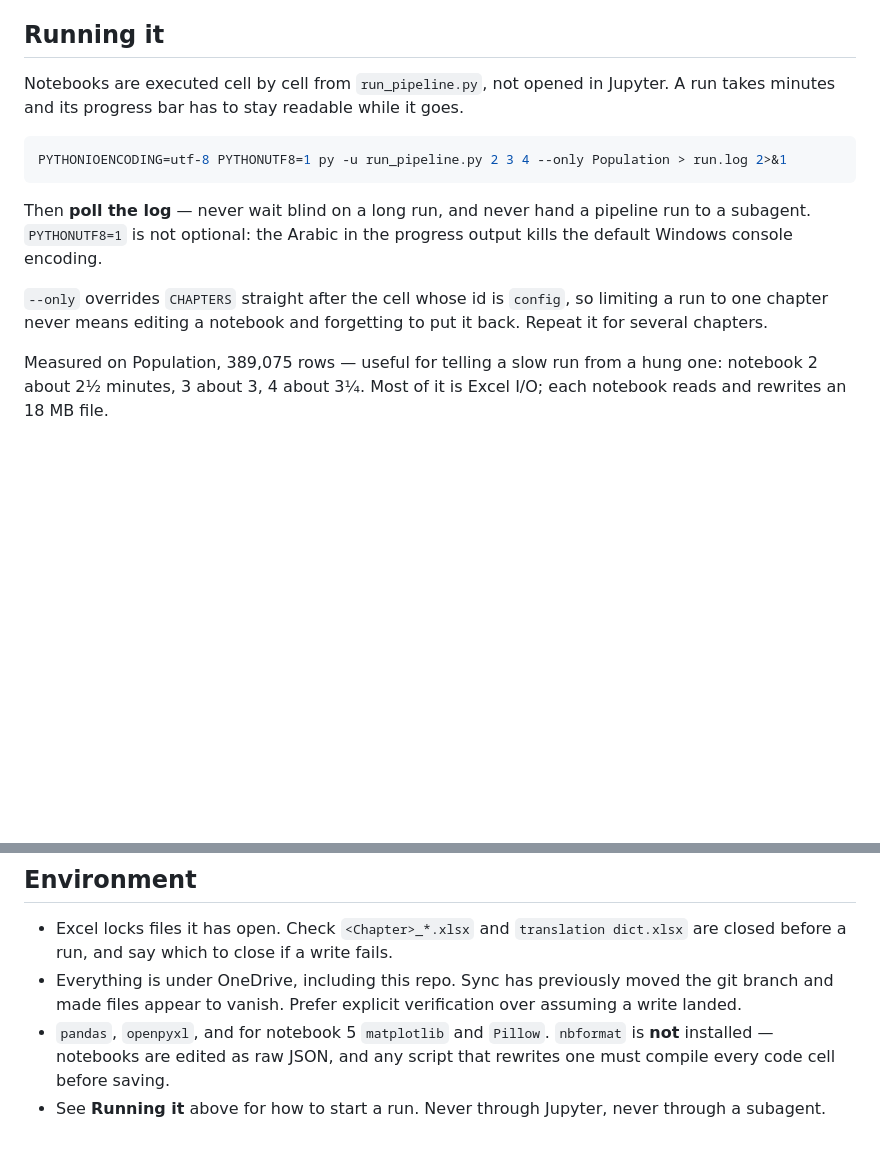
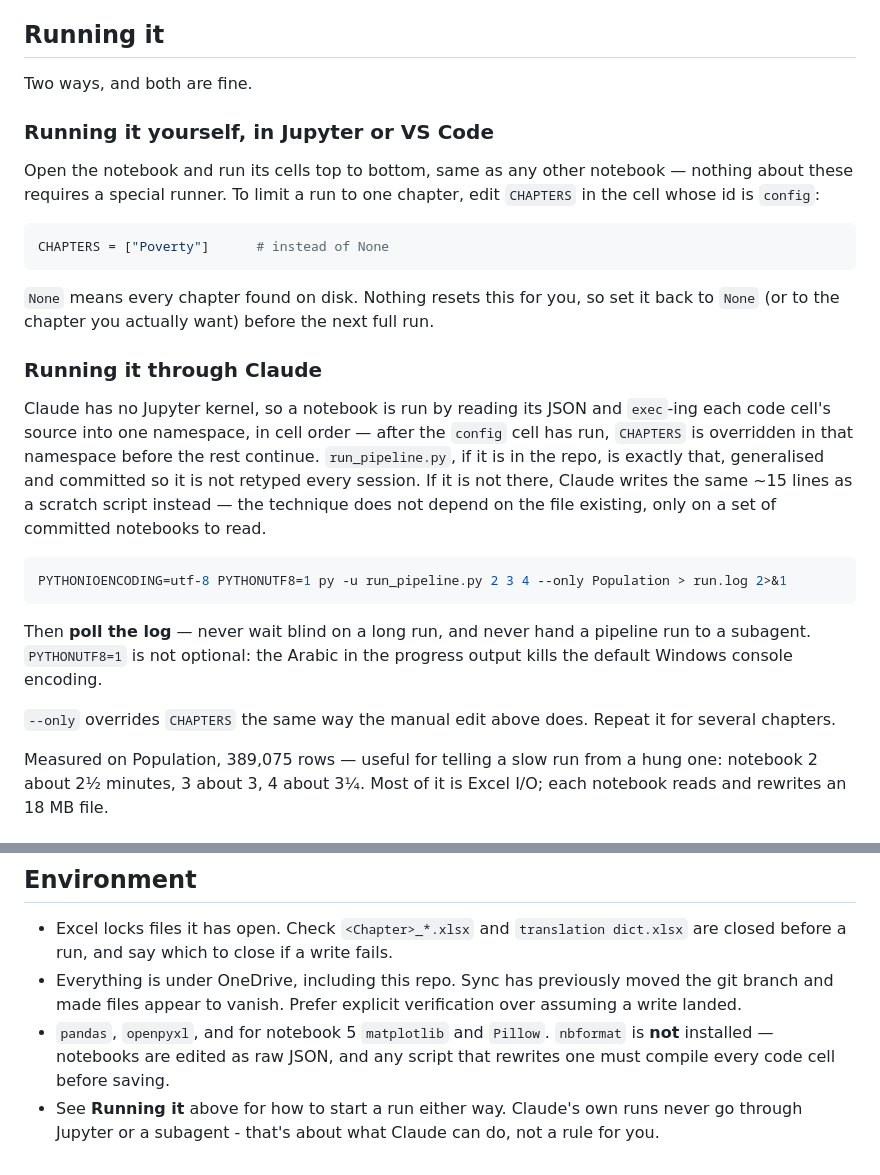
Before and after one commit to raffi1974/compendium-charts, a Markdown page: CLAUDE.md, 2 parts joined by grey strips. Rendered like a GitHub page; blank space fills up the shorter version.

Commit message:
Document running notebooks manually, and stop telling the user not to
"Running it" only covered the Claude path (run_pipeline.py) and the
Environment section told the user never to use Jupyter - that constraint is
Claude's own (no kernel), not a rule for a human running these normally.

Now two subsections: running it yourself (open the notebook, edit CHAPTERS
in the config cell by hand, run top to bottom - no special runner needed),
and running it through Claude (exec the cells into a namespace, override
CHAPTERS after config - what run_pipeline.py automates, and what Claude
falls back to writing on the spot if that script isn't there).

Co-Authored-By: Claude Sonnet 5 <noreply@anthropic.com>

````diff
--- a/CLAUDE.md
+++ b/CLAUDE.md
@@ -155,9 +155,32 @@ rows before writing.
 
 ## Running it
 
-Notebooks are executed cell by cell from `run_pipeline.py`, not opened in
-Jupyter. A run takes minutes and its progress bar has to stay readable while it
-goes.
+Two ways, and both are fine.
+
+### Running it yourself, in Jupyter or VS Code
+
+Open the notebook and run its cells top to bottom, same as any other notebook
+— nothing about these requires a special runner. To limit a run to one
+chapter, edit `CHAPTERS` in the cell whose id is `config`:
+
+```python
+CHAPTERS = ["Poverty"]      # instead of None
+```
+
+`None` means every chapter found on disk. Nothing resets this for you, so set
+it back to `None` (or to the chapter you actually want) before the next full
+run.
+
+### Running it through Claude
+
+Claude has no Jupyter kernel, so a notebook is run by reading its JSON and
+`exec`-ing each code cell's source into one namespace, in cell order — after
+the `config` cell has run, `CHAPTERS` is overridden in that namespace before
+the rest continue. `run_pipeline.py`, if it is in the repo, is exactly that,
+generalised and committed so it is not retyped every session. If it is not
+there, Claude writes the same ~15 lines as a scratch script instead — the
+technique does not depend on the file existing, only on a set of committed
+notebooks to read.
 
 ```bash
 PYTHONIOENCODING=utf-8 PYTHONUTF8=1 py -u run_pipeline.py 2 3 4 --only Population > run.log 2>&1
@@ -167,9 +190,8 @@ Then **poll the log** — never wait blind on a long run, and never hand a
 pipeline run to a subagent. `PYTHONUTF8=1` is not optional: the Arabic in the
 progress output kills the default Windows console encoding.
 
-`--only` overrides `CHAPTERS` straight after the cell whose id is `config`, so
-limiting a run to one chapter never means editing a notebook and forgetting to
-put it back. Repeat it for several chapters.
+`--only` overrides `CHAPTERS` the same way the manual edit above does. Repeat
+it for several chapters.
 
 Measured on Population, 389,075 rows — useful for telling a slow run from a hung
 one: notebook 2 about 2½ minutes, 3 about 3, 4 about 3¼. Most of it is Excel
@@ -328,5 +350,6 @@ build one.
 - `pandas`, `openpyxl`, and for notebook 5 `matplotlib` and `Pillow`.
   `nbformat` is **not** installed — notebooks are edited as raw JSON, and any
   script that rewrites one must compile every code cell before saving.
-- See **Running it** above for how to start a run. Never through Jupyter, never
-  through a subagent.
+- See **Running it** above for how to start a run either way. Claude's own
+  runs never go through Jupyter or a subagent - that's about what Claude can
+  do, not a rule for you.
````
